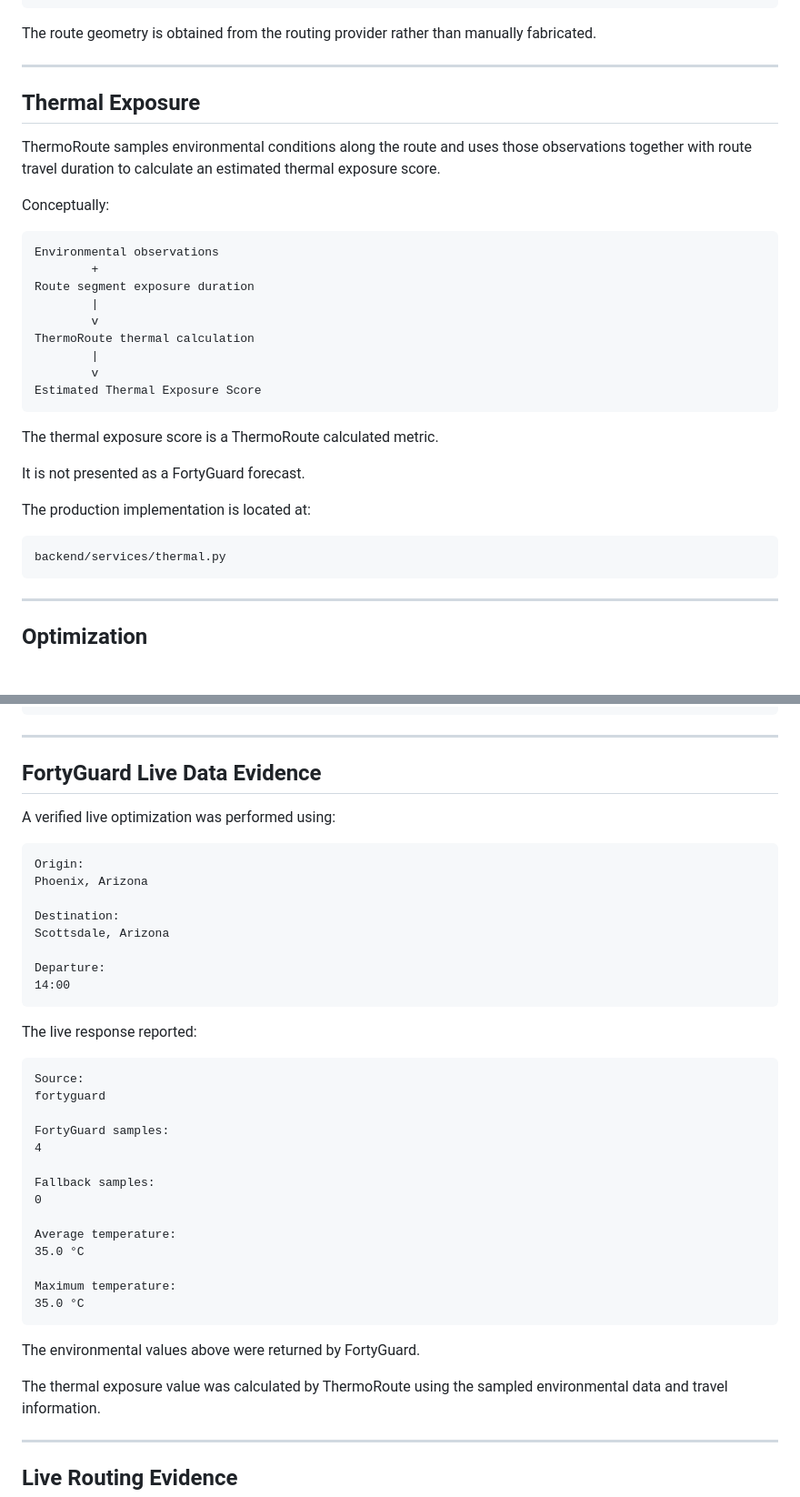
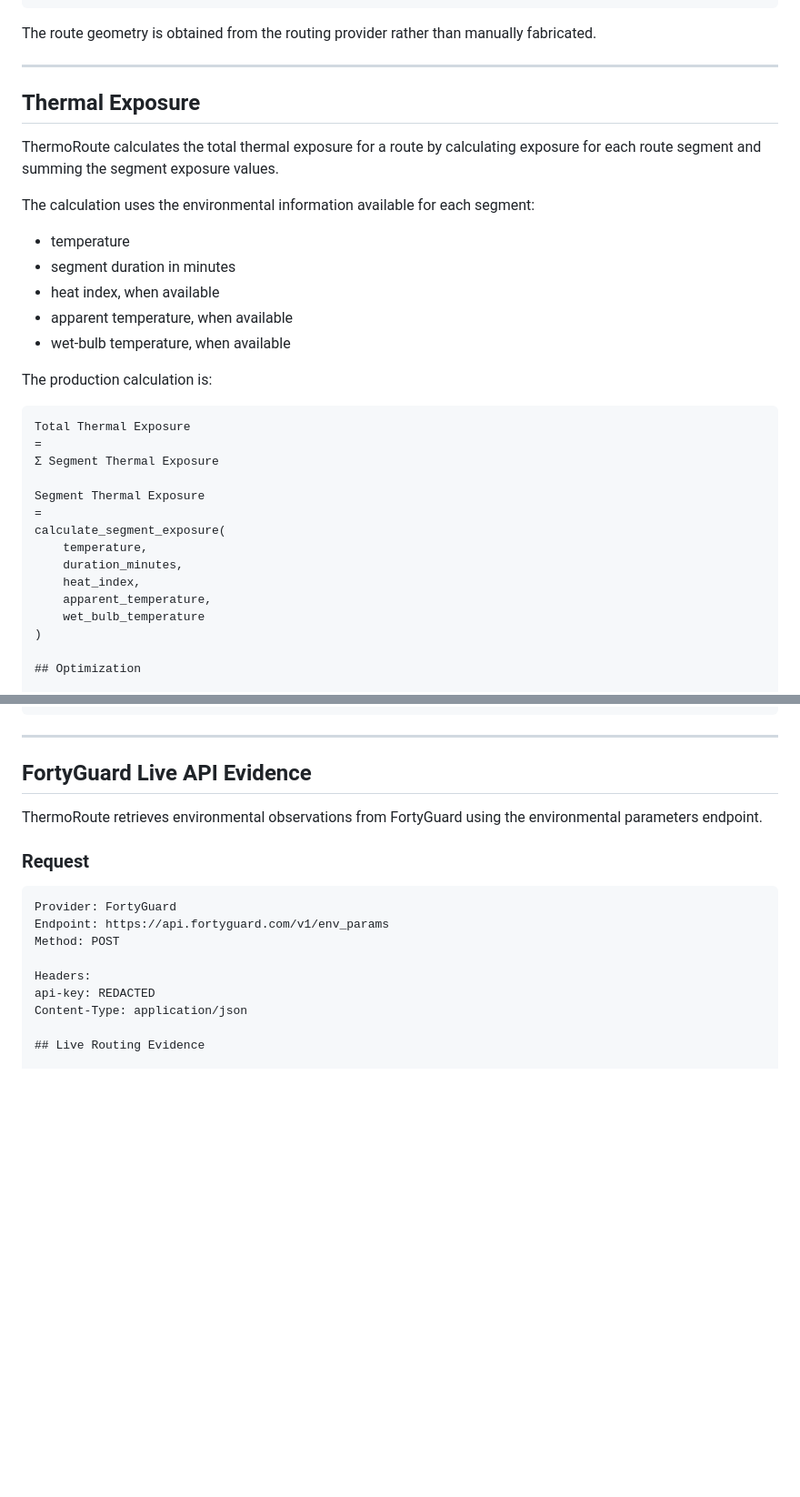
Before and after one commit to adhyagv/ThermoRoute, a Markdown page: README.md, 2 parts joined by grey strips. Shown at 91% size. Rendered like a GitHub page; blank space fills up the shorter version.

Commit message:
Finalize hackathon documentation

````diff
--- a/README.md
+++ b/README.md
@@ -160,38 +160,37 @@ The route geometry is obtained from the routing provider rather than
 manually fabricated.
 
 ---
-
 ## Thermal Exposure
 
-ThermoRoute samples environmental conditions along the route and uses
-those observations together with route travel duration to calculate an
-estimated thermal exposure score.
+ThermoRoute calculates the total thermal exposure for a route by
+calculating exposure for each route segment and summing the segment
+exposure values.
 
-Conceptually:
+The calculation uses the environmental information available for each
+segment:
+
+- temperature
+- segment duration in minutes
+- heat index, when available
+- apparent temperature, when available
+- wet-bulb temperature, when available
+
+The production calculation is:
 
 ```text
-Environmental observations
-        +
-Route segment exposure duration
-        |
-        v
-ThermoRoute thermal calculation
-        |
-        v
-Estimated Thermal Exposure Score
-```
+Total Thermal Exposure
+=
+Σ Segment Thermal Exposure
 
-The thermal exposure score is a ThermoRoute calculated metric.
-
-It is not presented as a FortyGuard forecast.
-
-The production implementation is located at:
-
-```text
-backend/services/thermal.py
-```
-
----
+Segment Thermal Exposure
+=
+calculate_segment_exposure(
+    temperature,
+    duration_minutes,
+    heat_index,
+    apparent_temperature,
+    wet_bulb_temperature
+)
 
 ## Optimization
 
@@ -412,47 +411,21 @@ thermal_exposure: 21.12
 ```
 
 ---
+## FortyGuard Live API Evidence
 
-## FortyGuard Live Data Evidence
+ThermoRoute retrieves environmental observations from FortyGuard using
+the environmental parameters endpoint.
 
-A verified live optimization was performed using:
+### Request
 
 ```text
-Origin:
-Phoenix, Arizona
+Provider: FortyGuard
+Endpoint: https://api.fortyguard.com/v1/env_params
+Method: POST
 
-Destination:
-Scottsdale, Arizona
-
-Departure:
-14:00
-```
-
-The live response reported:
-
-```text
-Source:
-fortyguard
-
-FortyGuard samples:
-4
-
-Fallback samples:
-0
-
-Average temperature:
-35.0 °C
-
-Maximum temperature:
-35.0 °C
-```
-
-The environmental values above were returned by FortyGuard.
-
-The thermal exposure value was calculated by ThermoRoute using the
-sampled environmental data and travel information.
-
----
+Headers:
+api-key: REDACTED
+Content-Type: application/json
 
 ## Live Routing Evidence
 
````
